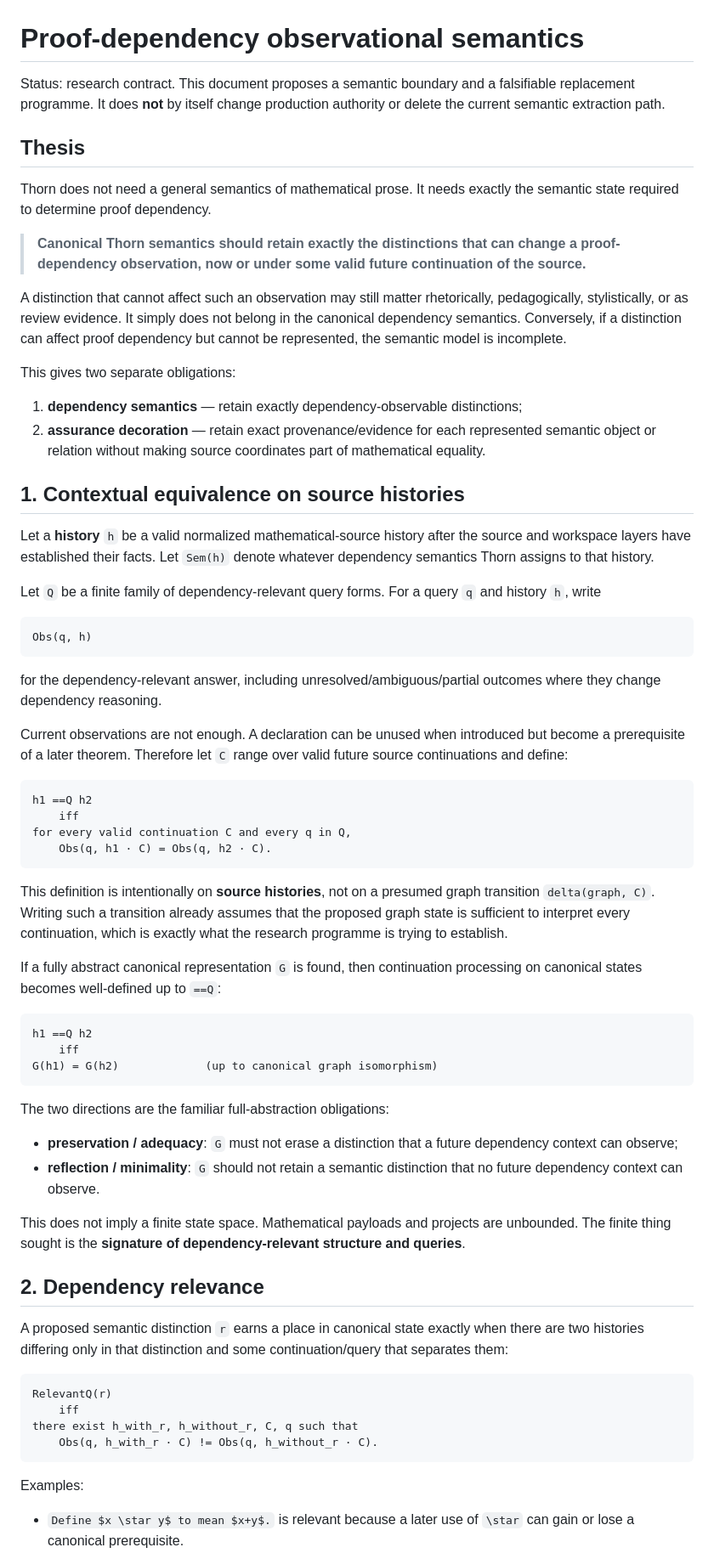
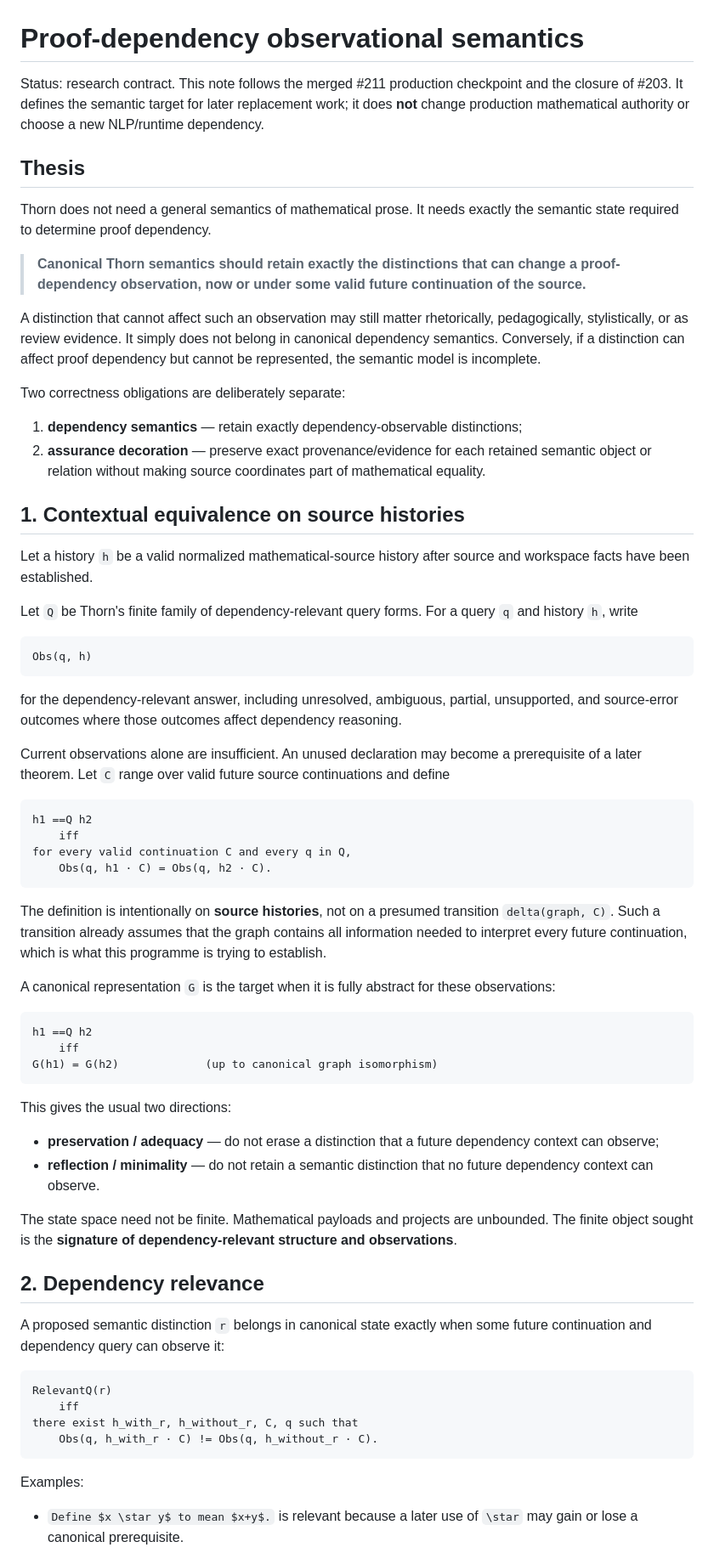
Before and after one commit to grantaj/thorn, a Markdown page: docs/proof-dependency-observational-semantics.md, the part around one of its changes. Shown at 85% size. Drawn GitHub-style.

````diff
--- a/docs/proof-dependency-observational-semantics.md
+++ b/docs/proof-dependency-observational-semantics.md
@@ -1,8 +1,8 @@
 # Proof-dependency observational semantics
 
-Status: research contract. This document proposes a semantic boundary and a falsifiable
-replacement programme. It does **not** by itself change production authority or delete the
-current semantic extraction path.
+Status: research contract. This note follows the merged #211 production checkpoint and the
+closure of #203. It defines the semantic target for later replacement work; it does **not**
+change production mathematical authority or choose a new NLP/runtime dependency.
 
 ## Thesis
 
@@ -13,35 +13,33 @@ state required to determine proof dependency.
 > proof-dependency observation, now or under some valid future continuation of the source.**
 
 A distinction that cannot affect such an observation may still matter rhetorically,
-pedagogically, stylistically, or as review evidence. It simply does not belong in the
-canonical dependency semantics. Conversely, if a distinction can affect proof dependency but
-cannot be represented, the semantic model is incomplete.
+pedagogically, stylistically, or as review evidence. It simply does not belong in canonical
+dependency semantics. Conversely, if a distinction can affect proof dependency but cannot be
+represented, the semantic model is incomplete.
 
-This gives two separate obligations:
+Two correctness obligations are deliberately separate:
 
 1. **dependency semantics** — retain exactly dependency-observable distinctions;
-2. **assurance decoration** — retain exact provenance/evidence for each represented semantic
+2. **assurance decoration** — preserve exact provenance/evidence for each retained semantic
    object or relation without making source coordinates part of mathematical equality.
 
 ## 1. Contextual equivalence on source histories
 
-Let a **history** `h` be a valid normalized mathematical-source history after the source and
-workspace layers have established their facts. Let `Sem(h)` denote whatever dependency
-semantics Thorn assigns to that history.
+Let a history `h` be a valid normalized mathematical-source history after source and
+workspace facts have been established.
 
-Let `Q` be a finite family of dependency-relevant query forms. For a query `q` and history
-`h`, write
+Let `Q` be Thorn's finite family of dependency-relevant query forms. For a query `q` and
+history `h`, write
 
 ```text
 Obs(q, h)
 ```
 
-for the dependency-relevant answer, including unresolved/ambiguous/partial outcomes where
-they change dependency reasoning.
+for the dependency-relevant answer, including unresolved, ambiguous, partial, unsupported,
+and source-error outcomes where those outcomes affect dependency reasoning.
 
-Current observations are not enough. A declaration can be unused when introduced but become
-a prerequisite of a later theorem. Therefore let `C` range over valid future source
-continuations and define:
+Current observations alone are insufficient. An unused declaration may become a prerequisite
+of a later theorem. Let `C` range over valid future source continuations and define
 
 ```text
 h1 ==Q h2
@@ -50,13 +48,13 @@ for every valid continuation C and every q in Q,
     Obs(q, h1 · C) = Obs(q, h2 · C).
 ```
 
-This definition is intentionally on **source histories**, not on a presumed graph transition
-`delta(graph, C)`. Writing such a transition already assumes that the proposed graph state is
-sufficient to interpret every continuation, which is exactly what the research programme is
-trying to establish.
+The definition is intentionally on **source histories**, not on a presumed transition
+`delta(graph, C)`. Such a transition already assumes that the graph contains all information
+needed to interpret every future continuation, which is what this programme is trying to
+establish.
 
-If a fully abstract canonical representation `G` is found, then continuation processing on
-canonical states becomes well-defined up to `==Q`:
+A canonical representation `G` is the target when it is fully abstract for these
+observations:
 
 ```text
 h1 ==Q h2
@@ -64,21 +62,20 @@ h1 ==Q h2
 G(h1) = G(h2)             (up to canonical graph isomorphism)
 ```
 
-The two directions are the familiar full-abstraction obligations:
+This gives the usual two directions:
 
-- **preservation / adequacy**: `G` must not erase a distinction that a future dependency
-  context can observe;
-- **reflection / minimality**: `G` should not retain a semantic distinction that no future
+- **preservation / adequacy** — do not erase a distinction that a future dependency context
+  can observe;
+- **reflection / minimality** — do not retain a semantic distinction that no future
   dependency context can observe.
 
-This does not imply a finite state space. Mathematical payloads and projects are unbounded.
-The finite thing sought is the **signature of dependency-relevant structure and queries**.
+The state space need not be finite. Mathematical payloads and projects are unbounded. The
+finite object sought is the **signature of dependency-relevant structure and observations**.
 
 ## 2. Dependency relevance
 
-A proposed semantic distinction `r` earns a place in canonical state exactly when there are
-two histories differing only in that distinction and some continuation/query that separates
-them:
+A proposed semantic distinction `r` belongs in canonical state exactly when some future
+continuation and dependency query can observe it:
 
 ```text
 RelevantQ(r)
@@ -89,5 +86,5 @@ there exist h_with_r, h_without_r, C, q such that
 
 Examples:
 
-- `Define $x \star y$ to mean $x+y$.` is relevant because a later use of `\star` can gain or
+- `Define $x \star y$ to mean $x+y$.` is relevant because a later use of `\star` may gain or
   lose a canonical prerequisite.
````
Also changed, not shown: other parts of docs/proof-dependency-observational-semantics.md (+137 -159 lines).
